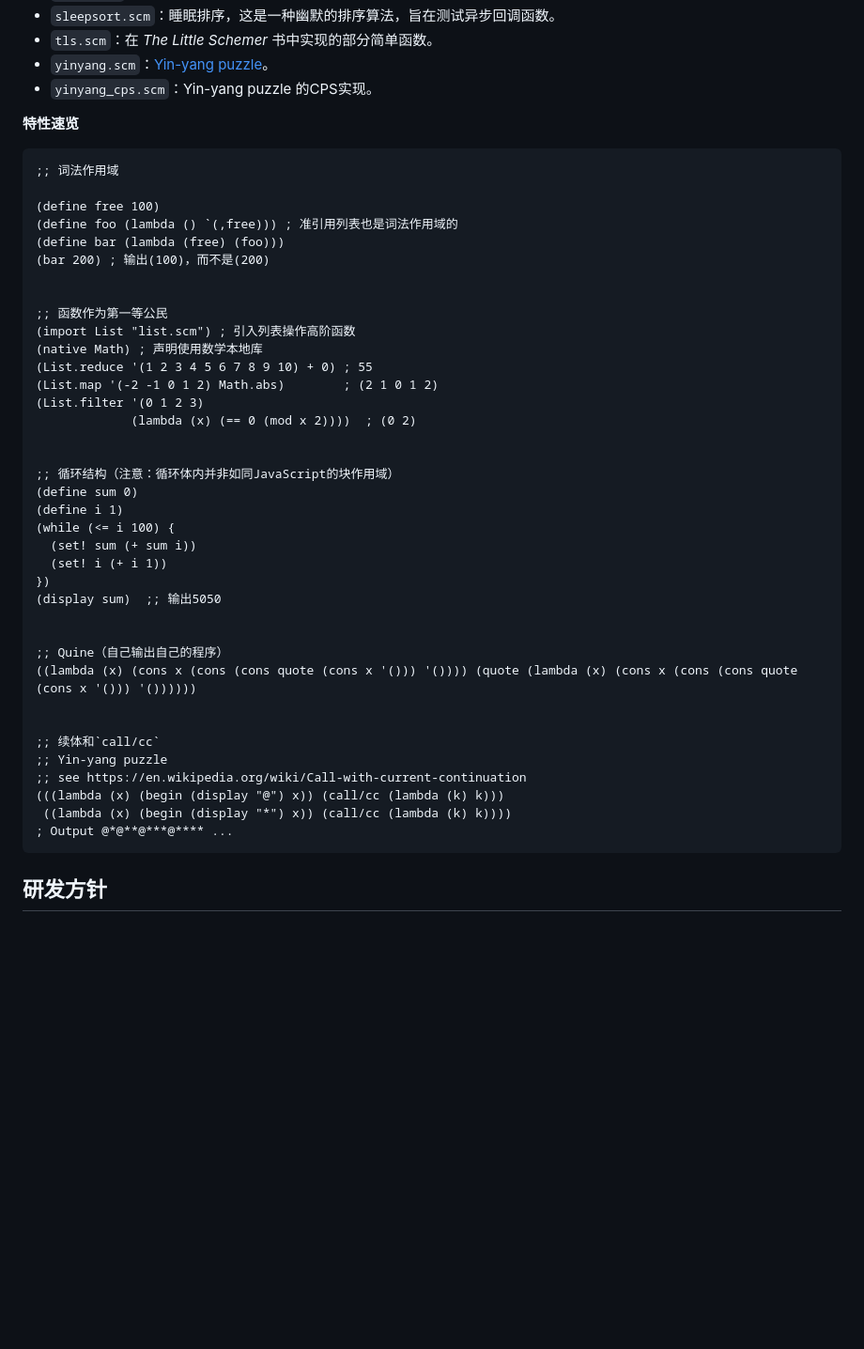
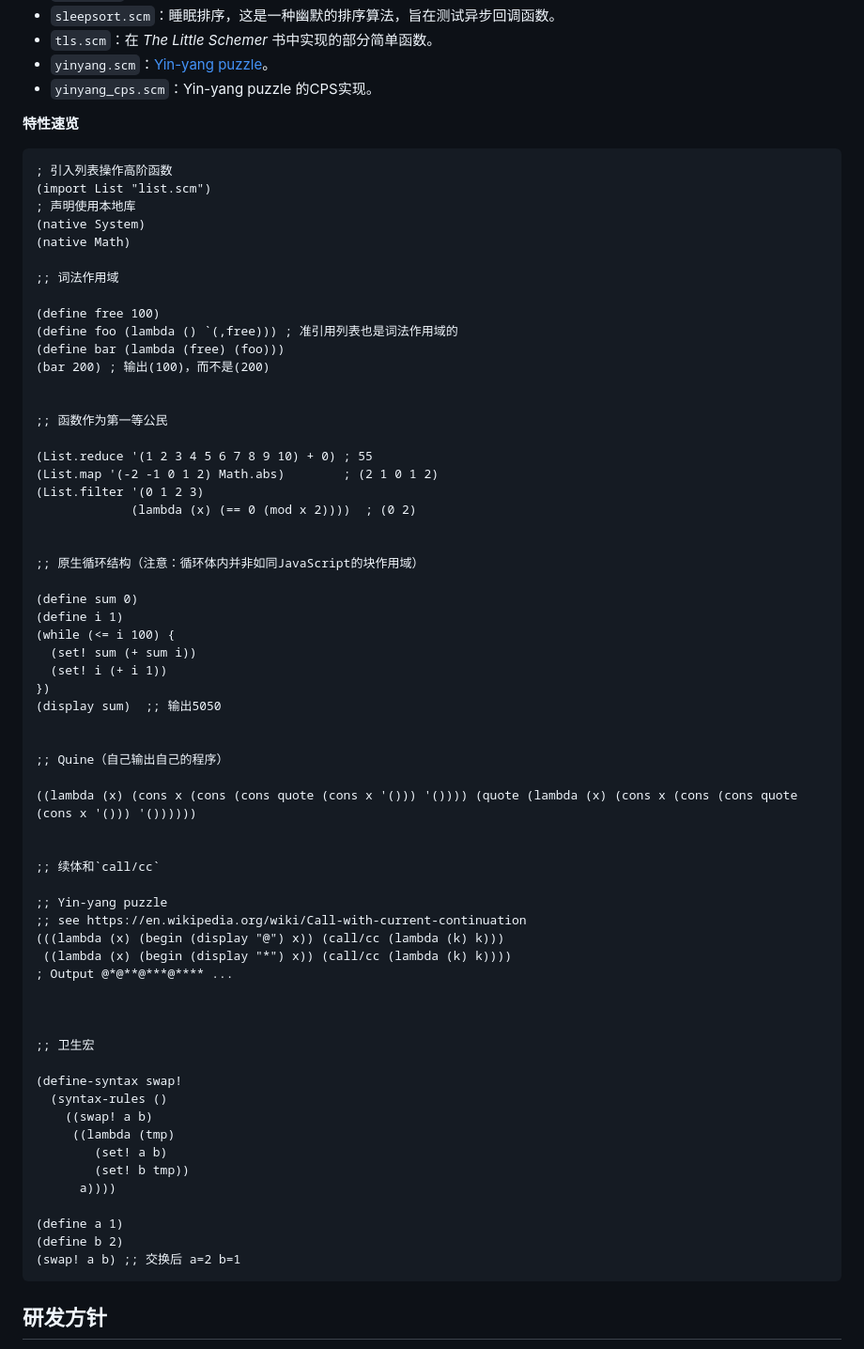
Before and after one commit to bd4sur/Animac, a Markdown page: README.md, the part around one of its changes. Shown at 94% size. GitHub-like rendering; blank space fills up the shorter version.

````diff
--- a/README.md
+++ b/README.md
@@ -98,6 +105,12 @@ node build/animac-cli.js
 **特性速览**
 
 ```scheme
+; 引入列表操作高阶函数
+(import List "list.scm")
+; 声明使用本地库
+(native System)
+(native Math)
+
 ;; 词法作用域
 
 (define free 100)
@@ -107,15 +120,15 @@ node build/animac-cli.js
 
 
 ;; 函数作为第一等公民
-(import List "list.scm") ; 引入列表操作高阶函数
-(native Math) ; 声明使用数学本地库
+
 (List.reduce '(1 2 3 4 5 6 7 8 9 10) + 0) ; 55
 (List.map '(-2 -1 0 1 2) Math.abs)        ; (2 1 0 1 2)
 (List.filter '(0 1 2 3)
              (lambda (x) (== 0 (mod x 2))))  ; (0 2)
 
 
-;; 循环结构（注意：循环体内并非如同JavaScript的块作用域）
+;; 原生循环结构（注意：循环体内并非如同JavaScript的块作用域）
+
 (define sum 0)
 (define i 1)
 (while (<= i 100) {
@@ -126,15 +139,33 @@ node build/animac-cli.js
 
 
 ;; Quine（自己输出自己的程序）
+
 ((lambda (x) (cons x (cons (cons quote (cons x '())) '()))) (quote (lambda (x) (cons x (cons (cons quote (cons x '())) '())))))
 
 
 ;; 续体和`call/cc`
+
 ;; Yin-yang puzzle
 ;; see https://en.wikipedia.org/wiki/Call-with-current-continuation
 (((lambda (x) (begin (display "@") x)) (call/cc (lambda (k) k)))
  ((lambda (x) (begin (display "*") x)) (call/cc (lambda (k) k))))
 ; Output @*@**@***@**** ...
+
+
+
+;; 卫生宏
+
+(define-syntax swap!
+  (syntax-rules ()
+    ((swap! a b)
+     ((lambda (tmp)
+        (set! a b)
+        (set! b tmp))
+      a))))
+
+(define a 1)
+(define b 2)
+(swap! a b) ;; 交换后 a=2 b=1
 ```
 
 ## 研发方针
````
Also changed, not shown: other parts of README.md (+14 -9 lines), doc/sysarch.png, 1 other file.
